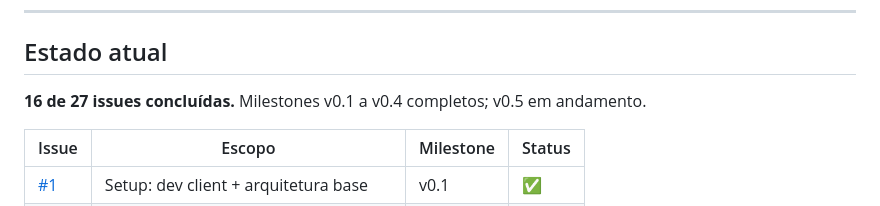
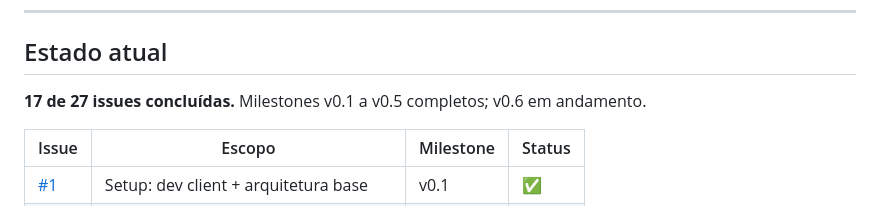
Before and after one commit to narcisojunior-dev/Connext-Music, a Markdown page: README.md, the part around one of its changes. Drawn GitHub-style.

Commit message:
docs: registra a #17 no estado do README

```diff
--- a/README.md
+++ b/README.md
@@ -14,7 +14,7 @@ background playback, lock screen e Control Center.
 
 ## Estado atual
 
-**16 de 27 issues concluídas.** Milestones v0.1 a v0.4 completos; v0.5 em andamento.
+**17 de 27 issues concluídas.** Milestones v0.1 a v0.5 completos; v0.6 em andamento.
 
 | Issue                                                               | Escopo                               | Milestone | Status |
 | ------------------------------------------------------------------- | ------------------------------------ | --------- | ------ |
```
Also changed, not shown: other parts of README.md (+1 -1 lines).
